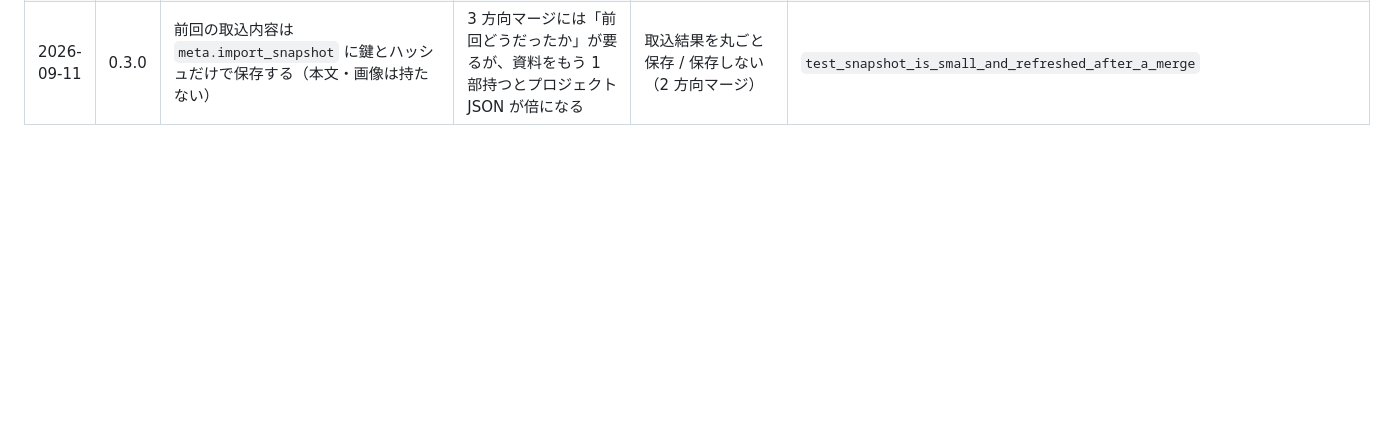
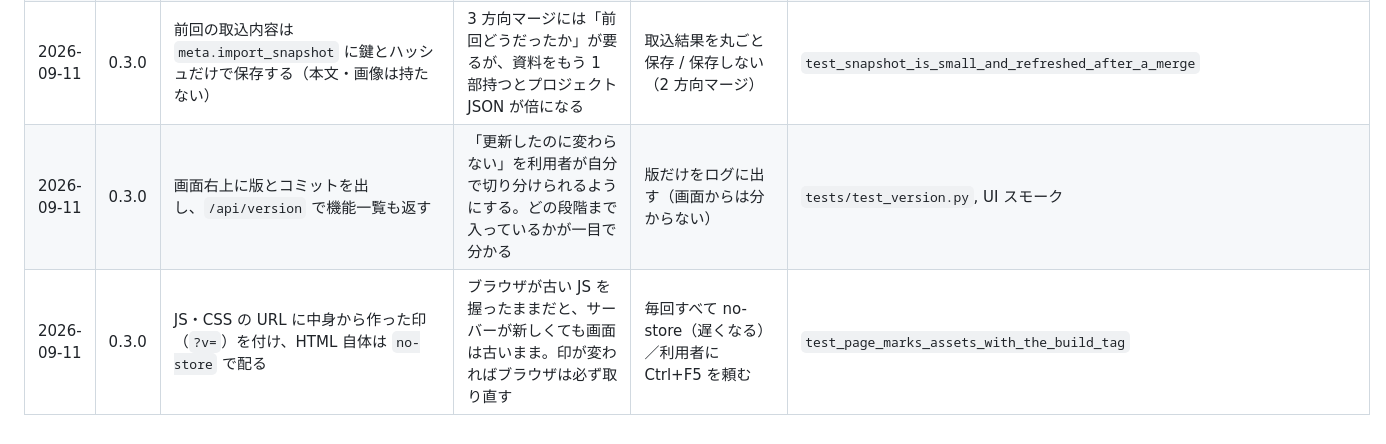
Before and after one commit to ViNi-77/Viniprj, a Markdown page: pptx-web-bridge/docs/99_意思決定ログ.md, the part around the change. GitHub-like rendering; blank space fills up the shorter version.

```diff
--- a/pptx-web-bridge/docs/99_意思決定ログ.md
+++ b/pptx-web-bridge/docs/99_意思決定ログ.md
@@ -55,3 +55,5 @@
 | 2026-09-11 | 0.3.0 | 差分マージの対応付けは id ではなく鍵（種別・役割・文字の先頭）で行い、取込時の鍵を要素に焼き付ける（`import_key`） | id は取込のたびに振り直される連番で当てにならない。文字を直しても取込時の鍵が残っていれば対応付けられる | id で対応付ける / 文字の類似度だけで対応付ける | `tests/test_merge.py::test_edits_survive_when_the_import_did_not_change` |
 | 2026-09-11 | 0.3.0 | 競合（両方が変わった）は既定で「取り込んだ文言 ＋ 自分の座標・書式」を採用し、競合一覧を画面に出して 1 件ずつ自分の文言に戻せるようにする | 取り込み直す動機は「元ファイルを直したから」が多く、既定は取込側が自然。座標は手で整えたものを壊さない | 常に自分を優先 / 毎回ダイアログで聞く | `test_both_changed_is_reported_as_a_conflict`, UI スモーク |
 | 2026-09-11 | 0.3.0 | 前回の取込内容は `meta.import_snapshot` に鍵とハッシュだけで保存する（本文・画像は持たない） | 3 方向マージには「前回どうだったか」が要るが、資料をもう 1 部持つとプロジェクト JSON が倍になる | 取込結果を丸ごと保存 / 保存しない（2 方向マージ） | `test_snapshot_is_small_and_refreshed_after_a_merge` |
+| 2026-09-11 | 0.3.0 | 画面右上に版とコミットを出し、`/api/version` で機能一覧も返す | 「更新したのに変わらない」を利用者が自分で切り分けられるようにする。どの段階まで入っているかが一目で分かる | 版だけをログに出す（画面からは分からない） | `tests/test_version.py`, UI スモーク |
+| 2026-09-11 | 0.3.0 | JS・CSS の URL に中身から作った印（`?v=`）を付け、HTML 自体は `no-store` で配る | ブラウザが古い JS を握ったままだと、サーバーが新しくても画面は古いまま。印が変わればブラウザは必ず取り直す | 毎回すべて no-store（遅くなる）／利用者に Ctrl+F5 を頼む | `test_page_marks_assets_with_the_build_tag` |
```
Also changed, not shown: pptx-web-bridge/docs/04_受入試験仕様書.md (+7 -0 lines).
